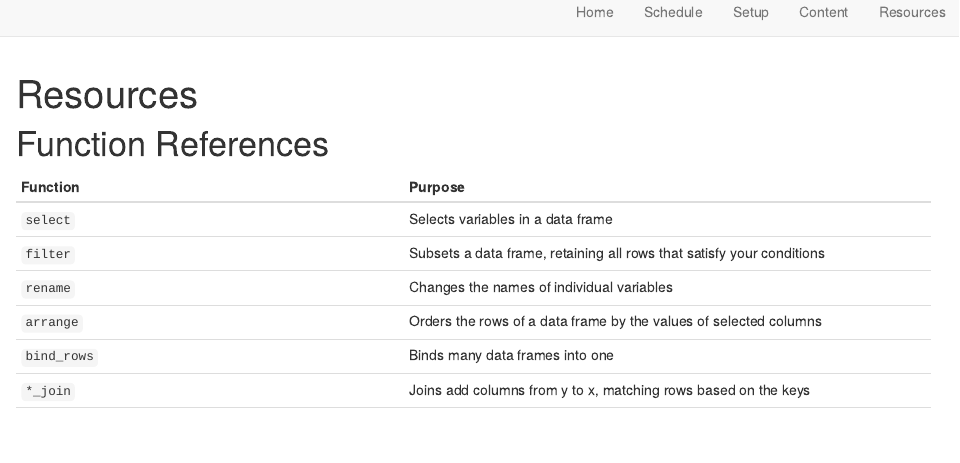
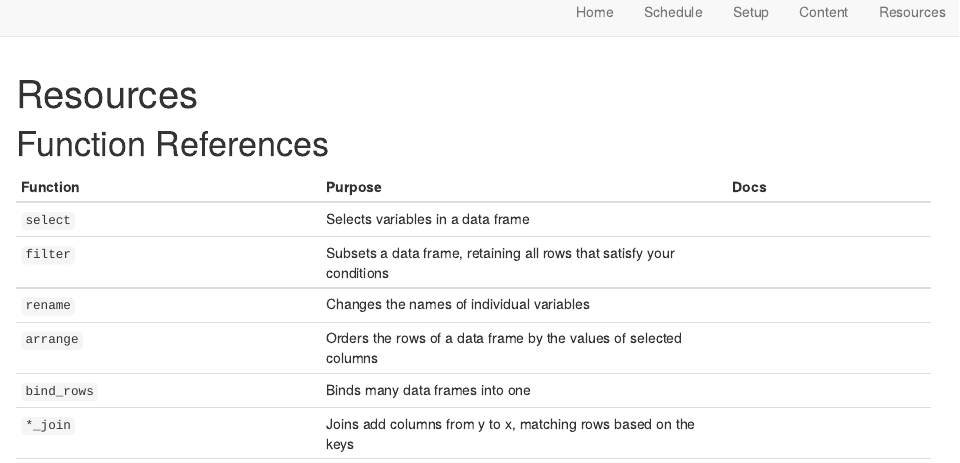
Before and after one commit to atorus-research/phuse_intro_to_r_2021_website, an R Markdown document (resources.Rmd): the page in a window 1100 px wide, from its top. Rendered offline with R 4.5, knitr and Pandoc, with nearby package versions; drawn as R Markdown's standard HTML page in place of the format the file asks for.

Commit message:
adding function docs

```diff
--- a/resources.Rmd
+++ b/resources.Rmd
@@ -6,21 +6,21 @@ output:
 
 # Function References
 
-| Function | Purpose |
-| --- | ---- |
-| `select` | Selects variables in a data frame|
-| `filter` | Subsets a data frame, retaining all rows that satisfy your conditions |
-| `rename` |  Changes the names of individual variables |
-| `arrange` |  Orders the rows of a data frame by the values of selected columns |
-| `bind_rows` | Binds many data frames into one |
-| `*_join` | Joins add columns from y to x, matching rows based on the keys |
-| `mutate` | Adds new variables and preserves existing ones |
-| `if_else` |  Returns a value with the same shape as test which is filled with elements selected from either yes or no depending on whether the element of test is TRUE or FALSE |
-| `case_when` | Allows you to vectorise multiple if_else() statements |
-| `rowwise` | Allows you to compute on a data frame a row-at-a-time |
-| `summarize` | Creates a new data frame. It will have one (or more) rows for each combination of grouping variables; if there are no grouping variables, the output will have a single row summarising all observations in the input. It will contain one column for each grouping variable and one column for each of the summary statistics that you have specified. |
-| `group_by` | Takes an existing tbl and converts it into a grouped tbl where operations are performed "by group" |
-| `count` |  Lets you quickly count the unique values of one or more variables |
+| Function | Purpose | Docs |
+| --- | ---- | -- |
+| `select` | Selects variables in a data frame | [📄](https://dplyr.tidyverse.org/reference/select.html) |
+| `filter` | Subsets a data frame, retaining all rows that satisfy your conditions | [📄](https://dplyr.tidyverse.org/reference/filter.html) |
+| `rename` |  Changes the names of individual variables | [📄](https://dplyr.tidyverse.org/reference/rename.html) |
+| `arrange` |  Orders the rows of a data frame by the values of selected columns | [📄](https://dplyr.tidyverse.org/reference/arrange.html) |
+| `bind_rows` | Binds many data frames into one | [📄](https://dplyr.tidyverse.org/reference/bind.html) |
+| `*_join` | Joins add columns from y to x, matching rows based on the keys | [📄](https://dplyr.tidyverse.org/reference/filter-joins.html) |
+| `mutate` | Adds new variables and preserves existing ones | [📄](https://dplyr.tidyverse.org/reference/mutate.html) |
+| `if_else` |  Returns a value with the same shape as test which is filled with elements selected from either yes or no depending on whether the element of test is TRUE or FALSE | [📄](https://dplyr.tidyverse.org/reference/id_else.html) |
+| `case_when` | Allows you to vectorise multiple if_else() statements | [📄](https://dplyr.tidyverse.org/reference/case_when.html) |
+| `rowwise` | Allows you to compute on a data frame a row-at-a-time | [📄](https://dplyr.tidyverse.org/reference/rowwise.html) |
+| `summarize` | Creates a new data frame. It will have one (or more) rows for each combination of grouping variables; if there are no grouping variables, the output will have a single row summarising all observations in the input. It will contain one column for each grouping variable and one column for each of the summary statistics that you have specified. | [📄](https://dplyr.tidyverse.org/reference/summarize.html) |
+| `group_by` | Takes an existing tbl and converts it into a grouped tbl where operations are performed "by group" |[📄](https://dplyr.tidyverse.org/reference/group_by.html) |
+| `count` |  Lets you quickly count the unique values of one or more variables |[📄](https://dplyr.tidyverse.org/reference/count.html) |
 
 # Where to Go From Here:
 
```
Also changed, not shown: docs/search.json, 1 other file.
